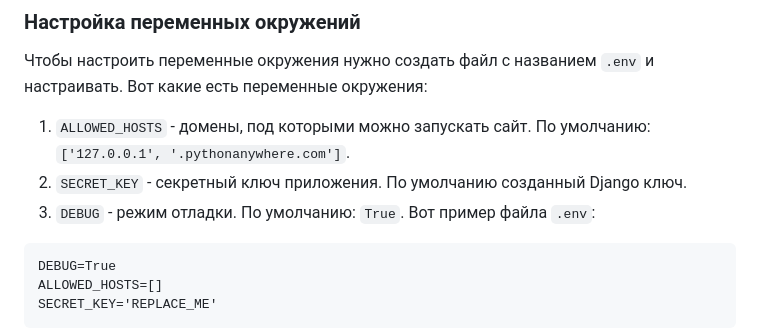
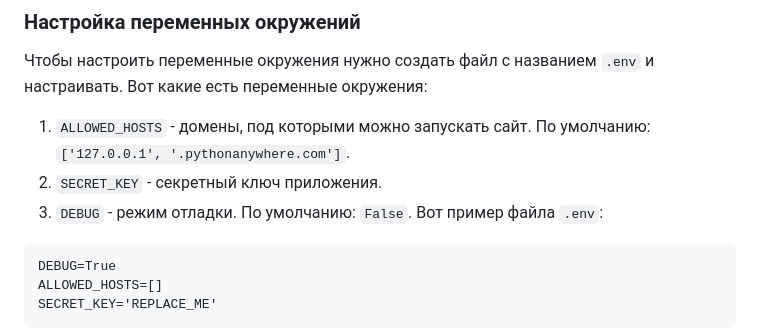
Before and after one commit to slezkinis/Where-to-go, a Markdown page: README.md, the part around the change. Drawn GitHub-style.

````diff
--- a/README.md
+++ b/README.md
@@ -33,8 +33,8 @@ python3 manage.py createsuperuser
 
 Чтобы настроить переменные окружения нужно создать файл с названием `.env` и настраивать. Вот какие есть переменные окружения:
 1. `ALLOWED_HOSTS` - домены, под которыми можно запускать сайт. По умолчанию: `['127.0.0.1', '.pythonanywhere.com']`.
-2. `SECRET_KEY` - секретный ключ приложения. По умолчанию созданный Django ключ.
-3. `DEBUG` - режим отладки. По умолчанию: `True`.
+2. `SECRET_KEY` - секретный ключ приложения.
+3. `DEBUG` - режим отладки. По умолчанию: `False`.
 Вот пример файла `.env`:
 ```
 DEBUG=True
````
